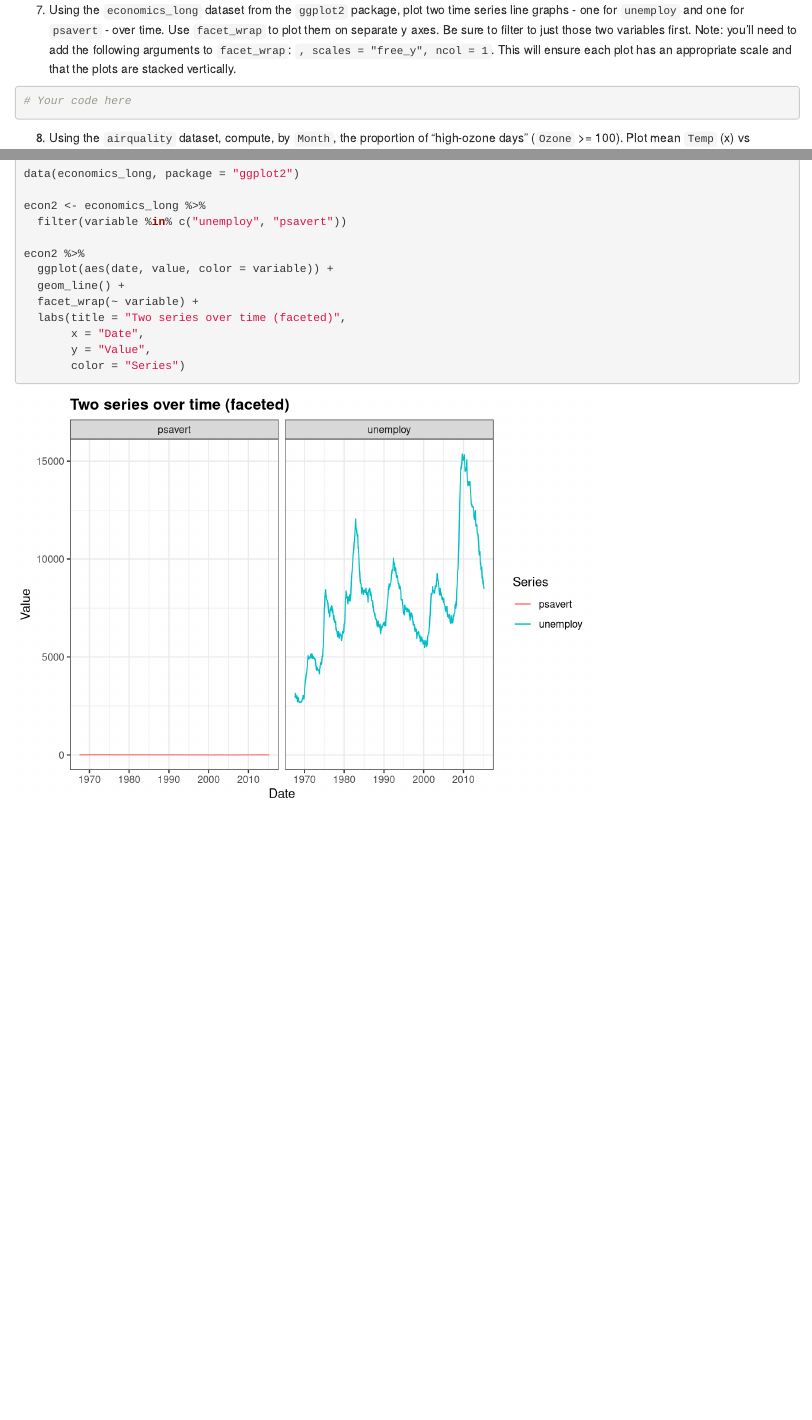
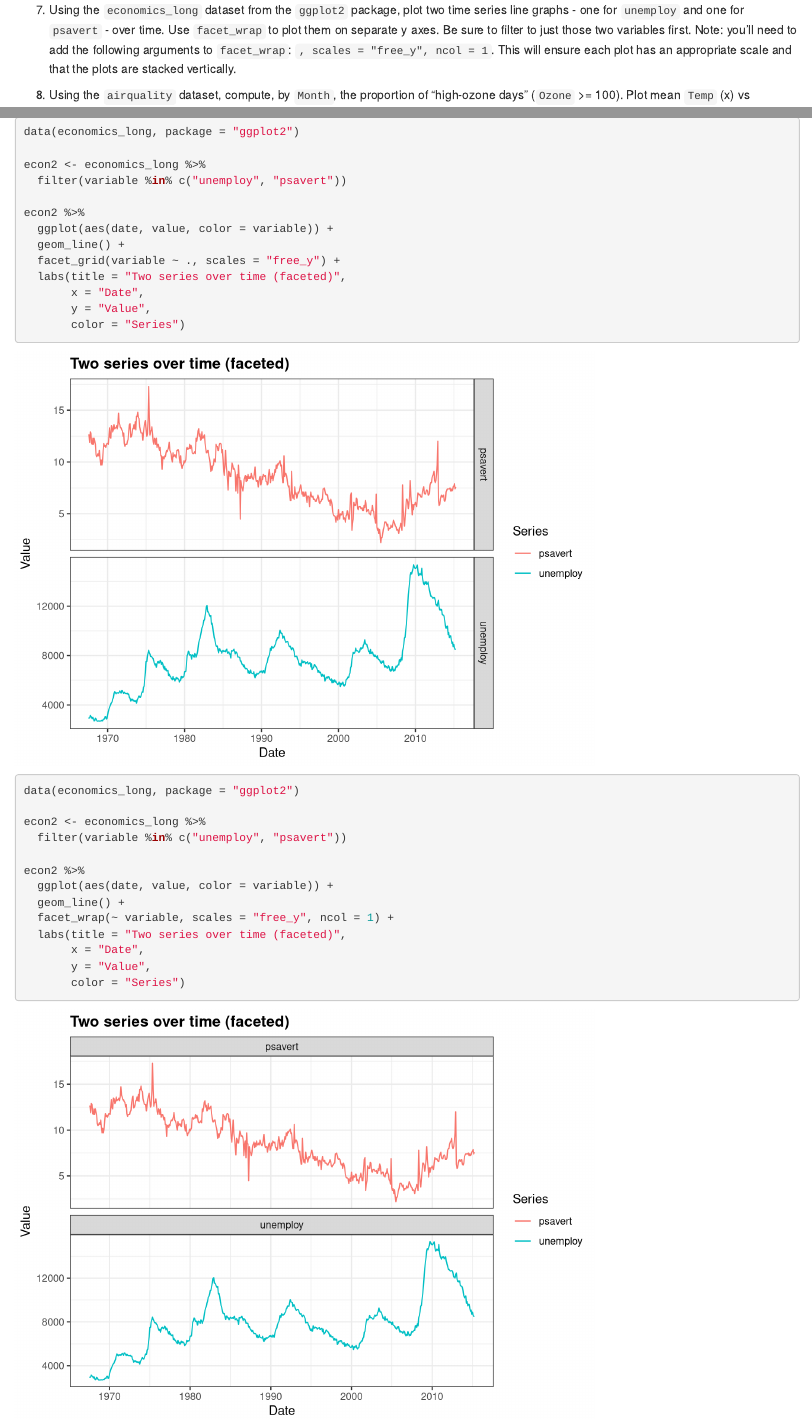
Before and after one commit to coredatascience/BST219_2025, an R Markdown document (04_data_visualization/04-gapminder-case-study.Rmd): the page in a window 1100 px wide, from 560 px down, and a second part further down, joined at a grey line. Rendered offline with R 4.5, knitr and Pandoc, with nearby package versions; code that draws random numbers runs with fixed seeds of ours.

Commit message:
Update solutions.

````diff
--- a/04_data_visualization/04-gapminder-case-study.Rmd
+++ b/04_data_visualization/04-gapminder-case-study.Rmd
@@ -508,7 +508,7 @@ Lines usually communicate trends better for dense, ordered time series.
 7. Using the `economics_long` dataset from the `ggplot2` package, plot two time series line graphs - one for `unemploy` and one for `psavert` - over time. Use `facet_wrap` to plot them on separate y axes. Be sure to filter to just those two variables first. Note: you'll need to add the following arguments to `facet_wrap`: `, scales = "free_y", ncol = 1`. This will ensure each plot has an appropriate scale and that the plots are stacked vertically.
 
 ```{r}
-# Your code here
+
 ```
 
 8. Using the `airquality` dataset, compute, by `Month`, the proportion of "high-ozone days" (`Ozone` >= 100). Plot mean `Temp` (x) vs proportion high-ozone (y).
@@ -643,7 +643,23 @@ econ2 <- economics_long %>%
 econ2 %>%
   ggplot(aes(date, value, color = variable)) +
   geom_line() +
-  facet_wrap(~ variable) +
+  facet_grid(variable ~ ., scales = "free_y") +
+  labs(title = "Two series over time (faceted)",
+       x = "Date",
+       y = "Value",
+       color = "Series")
+```
+
+```{r}
+data(economics_long, package = "ggplot2")
+
+econ2 <- economics_long %>%
+  filter(variable %in% c("unemploy", "psavert"))
+
+econ2 %>%
+  ggplot(aes(date, value, color = variable)) +
+  geom_line() +
+  facet_wrap(~ variable, scales = "free_y", ncol = 1) +
   labs(title = "Two series over time (faceted)",
        x = "Date",
        y = "Value",
````
Also changed, not shown: 1 other file.
